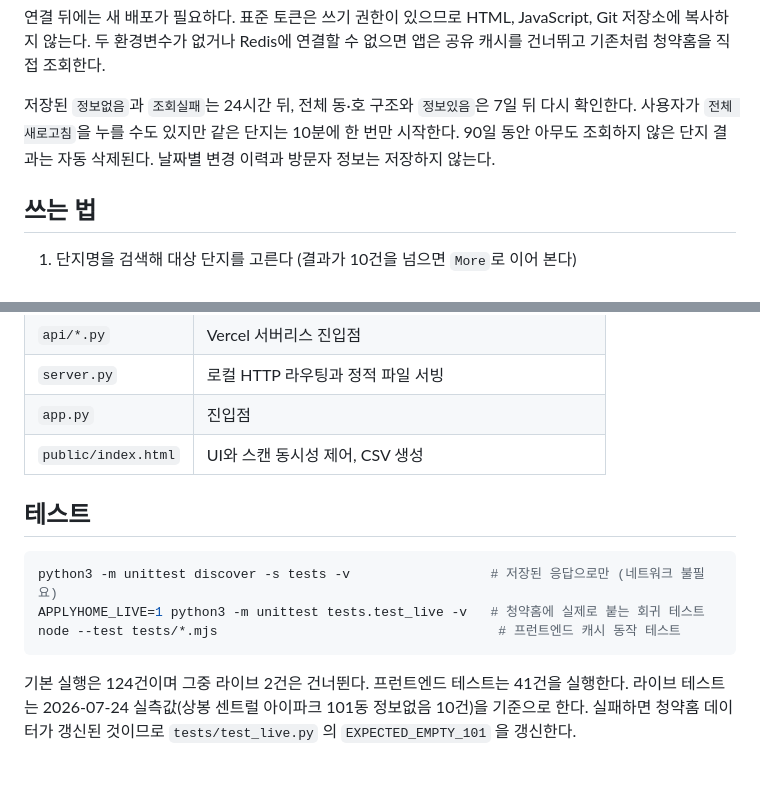
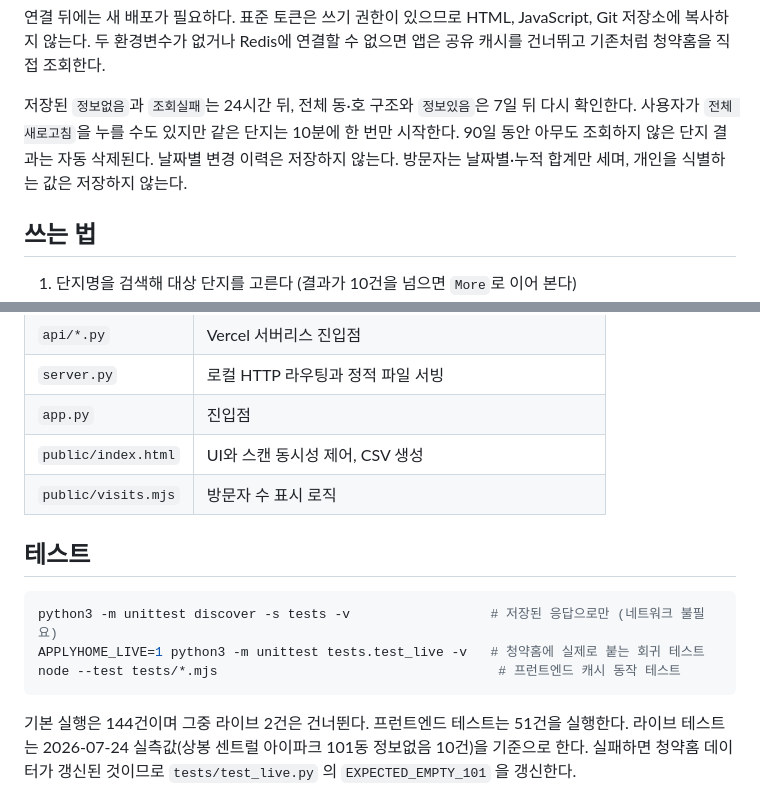
Before and after one commit to KIMSUNGHOON/find-applyhome, a Markdown page: README.md, 2 parts joined by grey strips. Rendered like a GitHub page; blank space fills up the shorter version.

Commit message:
docs: 방문자 카운터 반영

````diff
--- a/README.md
+++ b/README.md
@@ -42,7 +42,8 @@ UPSTASH_REDIS_REST_TOKEN
 
 저장된 `정보없음`과 `조회실패`는 24시간 뒤, 전체 동·호 구조와 `정보있음`은 7일 뒤 다시 확인한다.
 사용자가 `전체 새로고침`을 누를 수도 있지만 같은 단지는 10분에 한 번만 시작한다. 90일 동안 아무도
-조회하지 않은 단지 결과는 자동 삭제된다. 날짜별 변경 이력과 방문자 정보는 저장하지 않는다.
+조회하지 않은 단지 결과는 자동 삭제된다. 날짜별 변경 이력은 저장하지 않는다.
+방문자는 날짜별·누적 합계만 세며, 개인을 식별하는 값은 저장하지 않는다.
 
 ## 쓰는 법
 
@@ -118,6 +119,7 @@ BMW M 마케팅 사이트의 디자인 시스템을 적용했다 — 순흑 캔
 | `server.py` | 로컬 HTTP 라우팅과 정적 파일 서빙 |
 | `app.py` | 진입점 |
 | `public/index.html` | UI와 스캔 동시성 제어, CSV 생성 |
+| `public/visits.mjs` | 방문자 수 표시 로직 |
 
 ## 테스트
 
@@ -127,7 +129,7 @@ APPLYHOME_LIVE=1 python3 -m unittest tests.test_live -v   # 청약홈에 실제
 node --test tests/*.mjs                                    # 프런트엔드 캐시 동작 테스트
 ```
 
-기본 실행은 124건이며 그중 라이브 2건은 건너뛴다. 프런트엔드 테스트는 41건을 실행한다.
+기본 실행은 144건이며 그중 라이브 2건은 건너뛴다. 프런트엔드 테스트는 51건을 실행한다.
 라이브 테스트는 2026-07-24 실측값(상봉 센트럴 아이파크 101동 정보없음 10건)을 기준으로 한다.
 실패하면 청약홈 데이터가 갱신된 것이므로 `tests/test_live.py` 의 `EXPECTED_EMPTY_101` 을 갱신한다.
 
````
